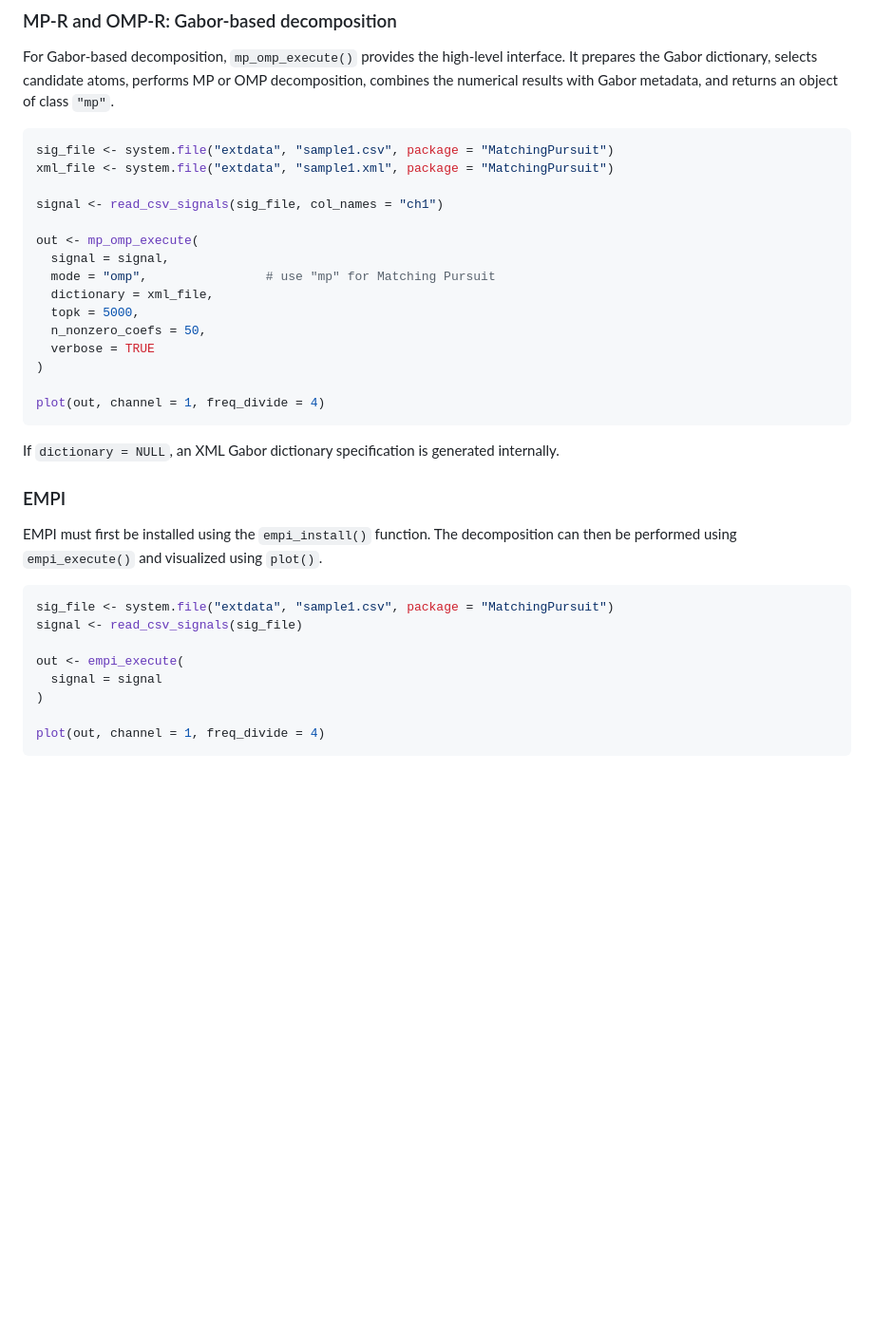
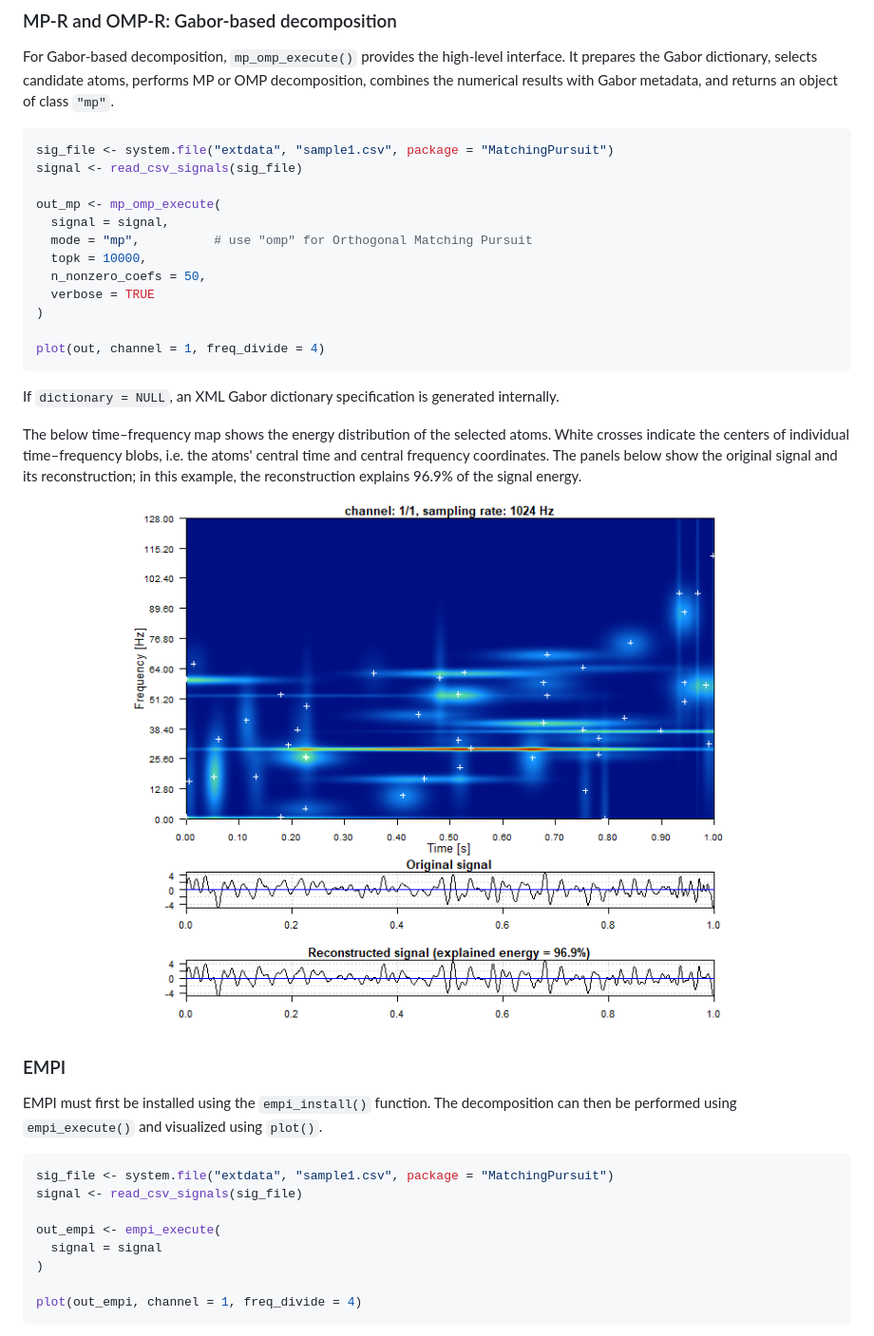
Before and after one commit to artur-gramacki/MatchingPursuit, a Markdown page: README.md, the part around the change printed below. Shown: that part at 95% size. Drawn GitHub-style; pictures changed too: man/figures/mp.png (added); blank space fills up the shorter version.

````diff
--- a/README.md
+++ b/README.md
@@ -58,15 +58,12 @@ object of class `"mp"`.
 
 ```r
 sig_file <- system.file("extdata", "sample1.csv", package = "MatchingPursuit")
-xml_file <- system.file("extdata", "sample1.xml", package = "MatchingPursuit")
+signal <- read_csv_signals(sig_file)
 
-signal <- read_csv_signals(sig_file, col_names = "ch1")
-
-out <- mp_omp_execute(
+out_mp <- mp_omp_execute(
   signal = signal,
-  mode = "omp",                # use "mp" for Matching Pursuit
-  dictionary = xml_file,
-  topk = 5000,
+  mode = "mp",          # use "omp" for Orthogonal Matching Pursuit
+  topk = 10000,
   n_nonzero_coefs = 50,
   verbose = TRUE
 )
@@ -75,6 +72,16 @@ plot(out, channel = 1, freq_divide = 4)
 ```
 
 If `dictionary = NULL`, an XML Gabor dictionary specification is generated internally.
+
+The below time–frequency map shows the energy distribution of the selected atoms.
+White crosses indicate the centers of individual time–frequency blobs, i.e.
+the atoms' central time and central frequency coordinates. The panels below
+show the original signal and its reconstruction; in this example, the reconstruction
+explains 96.9% of the signal energy.
+
+<p align="center">
+  <img src="man/figures/mp.png" width="800">
+</p>
 
 ### EMPI
 
@@ -85,9 +92,9 @@ can then be performed using `empi_execute()` and visualized using `plot()`.
 sig_file <- system.file("extdata", "sample1.csv", package = "MatchingPursuit")
 signal <- read_csv_signals(sig_file)
 
-out <- empi_execute(
+out_empi <- empi_execute(
   signal = signal
 )
 
-plot(out, channel = 1, freq_divide = 4)
+plot(out_empi, channel = 1, freq_divide = 4)
 ```
````
Also changed, not shown: other parts of README.md (+46 -1 lines), man/figures/empi.png (added).
